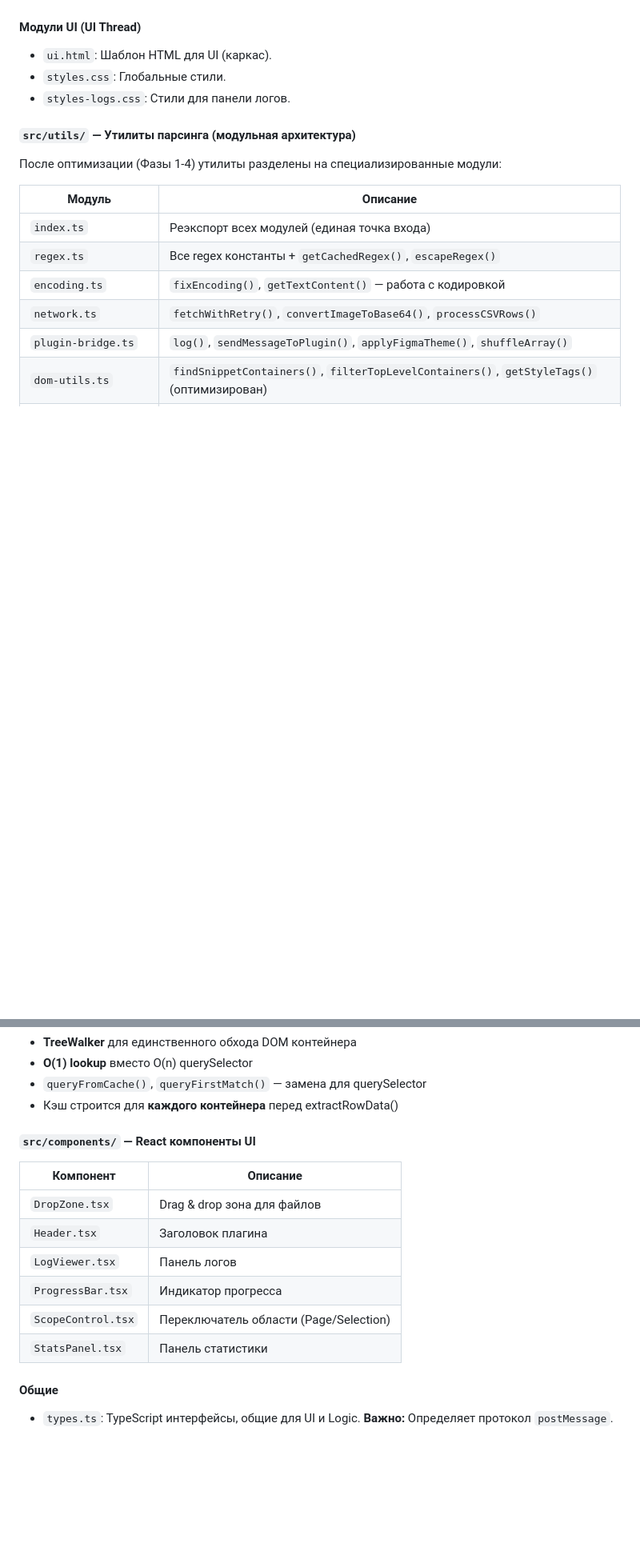
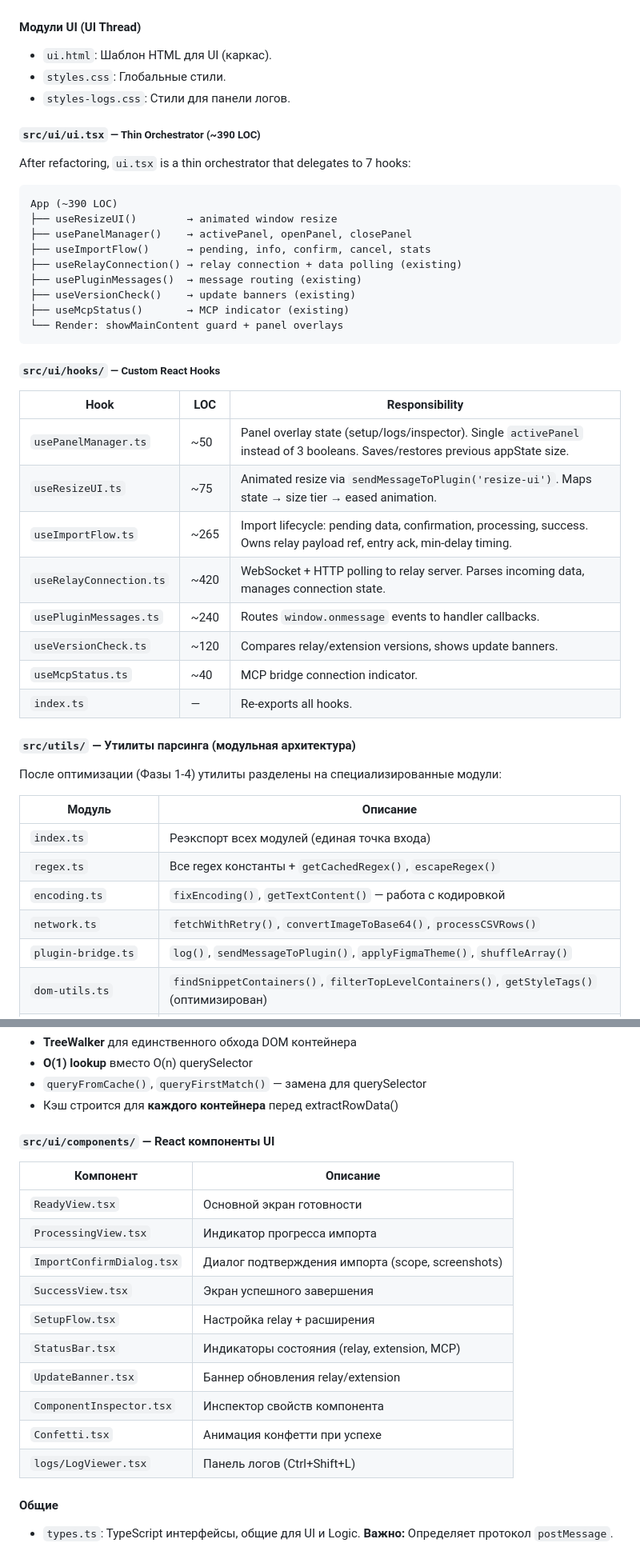
Before and after one commit to fusion-brisk/fluffy-chainsaw, a Markdown page: docs/STRUCTURE.md, 2 parts joined by grey strips. Shown at 80% size. GitHub-like rendering; blank space fills up the shorter version.

Commit message:
docs: document UI hooks architecture after refactor
- STRUCTURE.md: add hooks table, update component list, add orchestrator diagram
- packages/plugin/CLAUDE.md: add new hook files to Key Files table
- CLAUDE.md: add UI hooks entry to Navigator table

Co-Authored-By: Claude <noreply@anthropic.com>

````diff
--- a/docs/STRUCTURE.md
+++ b/docs/STRUCTURE.md
@@ -50,6 +50,35 @@
 *   `ui.html`: Шаблон HTML для UI (каркас).
 *   `styles.css`: Глобальные стили.
 *   `styles-logs.css`: Стили для панели логов.
+
+##### `src/ui/ui.tsx` — Thin Orchestrator (~390 LOC)
+
+After refactoring, `ui.tsx` is a thin orchestrator that delegates to 7 hooks:
+
+```
+App (~390 LOC)
+├── useResizeUI()        → animated window resize
+├── usePanelManager()    → activePanel, openPanel, closePanel
+├── useImportFlow()      → pending, info, confirm, cancel, stats
+├── useRelayConnection() → relay connection + data polling (existing)
+├── usePluginMessages()  → message routing (existing)
+├── useVersionCheck()    → update banners (existing)
+├── useMcpStatus()       → MCP indicator (existing)
+└── Render: showMainContent guard + panel overlays
+```
+
+##### `src/ui/hooks/` — Custom React Hooks
+
+| Hook | LOC | Responsibility |
+|------|-----|---------------|
+| `usePanelManager.ts` | ~50 | Panel overlay state (setup/logs/inspector). Single `activePanel` instead of 3 booleans. Saves/restores previous appState size. |
+| `useResizeUI.ts` | ~75 | Animated resize via `sendMessageToPlugin('resize-ui')`. Maps state → size tier → eased animation. |
+| `useImportFlow.ts` | ~265 | Import lifecycle: pending data, confirmation, processing, success. Owns relay payload ref, entry ack, min-delay timing. |
+| `useRelayConnection.ts` | ~420 | WebSocket + HTTP polling to relay server. Parses incoming data, manages connection state. |
+| `usePluginMessages.ts` | ~240 | Routes `window.onmessage` events to handler callbacks. |
+| `useVersionCheck.ts` | ~120 | Compares relay/extension versions, shows update banners. |
+| `useMcpStatus.ts` | ~40 | MCP bridge connection indicator. |
+| `index.ts` | — | Re-exports all hooks. |
 
 #### `src/utils/` — Утилиты парсинга (модульная архитектура)
 
@@ -158,16 +187,20 @@ interface ContainerCache {
 - `queryFromCache()`, `queryFirstMatch()` — замена для querySelector
 - Кэш строится для **каждого контейнера** перед extractRowData()
 
-#### `src/components/` — React компоненты UI
+#### `src/ui/components/` — React компоненты UI
 
 | Компонент | Описание |
 |-----------|----------|
-| `DropZone.tsx` | Drag & drop зона для файлов |
-| `Header.tsx` | Заголовок плагина |
-| `LogViewer.tsx` | Панель логов |
-| `ProgressBar.tsx` | Индикатор прогресса |
-| `ScopeControl.tsx` | Переключатель области (Page/Selection) |
-| `StatsPanel.tsx` | Панель статистики |
+| `ReadyView.tsx` | Основной экран готовности |
+| `ProcessingView.tsx` | Индикатор прогресса импорта |
+| `ImportConfirmDialog.tsx` | Диалог подтверждения импорта (scope, screenshots) |
+| `SuccessView.tsx` | Экран успешного завершения |
+| `SetupFlow.tsx` | Настройка relay + расширения |
+| `StatusBar.tsx` | Индикаторы состояния (relay, extension, MCP) |
+| `UpdateBanner.tsx` | Баннер обновления relay/extension |
+| `ComponentInspector.tsx` | Инспектор свойств компонента |
+| `Confetti.tsx` | Анимация конфетти при успехе |
+| `logs/LogViewer.tsx` | Панель логов (Ctrl+Shift+L) |
 
 #### Общие
 *   `types.ts`: TypeScript интерфейсы, общие для UI и Logic. **Важно:** Определяет протокол `postMessage`.
````
Also changed, not shown: CLAUDE.md (+1 -0 lines), packages/plugin/CLAUDE.md (+4 -0 lines).
